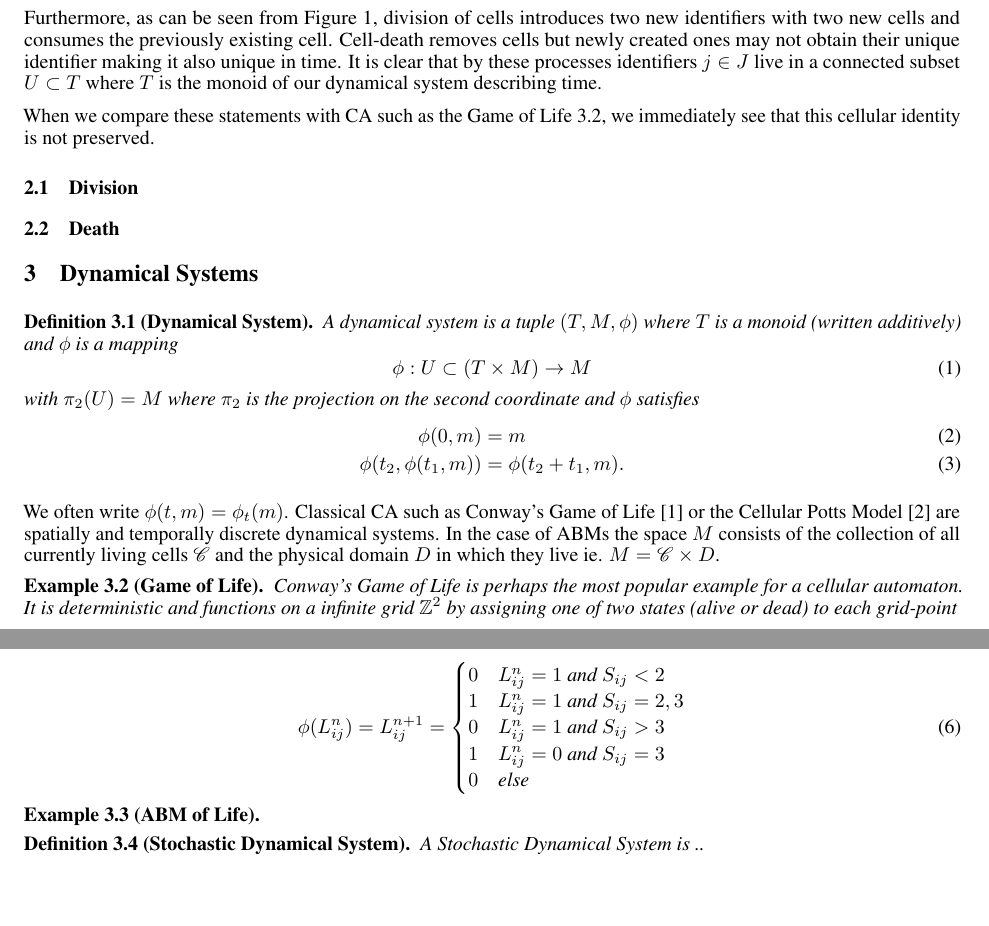
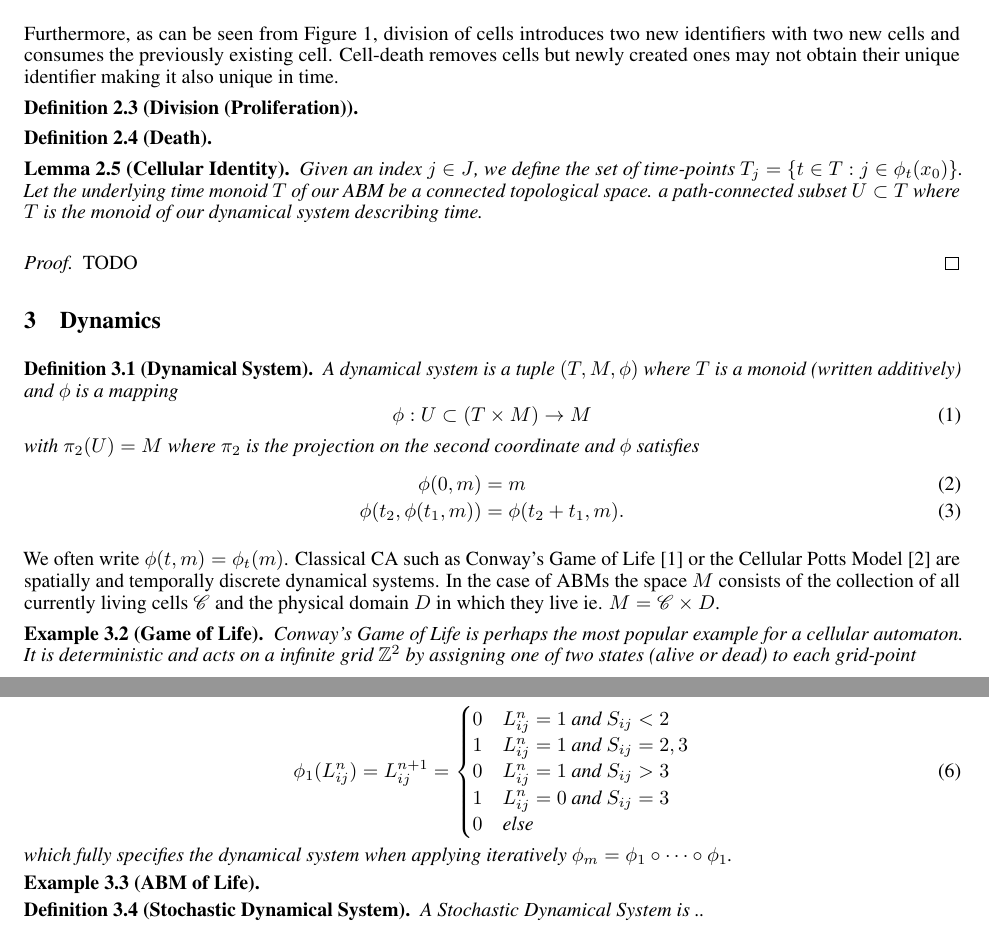
Before and after one commit to jonaspleyer/2025-theory-of-abms, a LaTeX paper (main.tex): two parts of pages 2 and 3 of 6, joined at a grey line, cut so that both start at the same text, the shorter picture padded with empty space. Compiled offline with pdfLaTeX.

Commit message:
reorganize and add more details for game of life

```diff
--- a/main.tex
+++ b/main.tex
@@ -214,17 +214,24 @@ Furthermore, as can be seen from Figure~\ref{fig:cell-lineage-break}, division o
 two new identifiers with two new cells and consumes the previously existing cell.
 Cell-death removes cells but newly created ones may not obtain their unique identifier making it
 also unique in time.
-It is clear that by these processes identifiers $j\in J$ live in a connected subset $U\subset T$
-where $T$ is the monoid of our dynamical system describing time.
 
-When we compare these statements with \acp{ca} such as the Game of Life~\ref{example:game-of-life},
-we immediately see that this cellular identity is not preserved.
+\begin{definition}[Division (Proliferation)]
+\end{definition}
+\begin{definition}[Death]
+\end{definition}
 
-\subsection{Division}
-\subsection{Death}
-% \subsection{Fusion}
+\begin{lemma}[Cellular Identity]
+    \label{thm:cellular-uniqueness}
+    Given an index $j\in J$, we define the set of time-points $T_j=\{t\in T: j\in\phi_t(x_0)\}$.
+    Let the underlying time monoid $T$ of our \ac{abm} be a connected topological space.
+    a path-connected subset
+    $U\subset T$ where $T$ is the monoid of our dynamical system describing time.
+\end{lemma}
+\begin{proof}
+    TODO
+\end{proof}
 
-\section{Dynamical Systems}
+\section{Dynamics}
 \begin{definition}[Dynamical System]
     A dynamical system is a tuple $(T,M,\phi)$ where $T$ is a monoid (written additively) and
     $\phi$ is a mapping
@@ -247,8 +254,8 @@ $\mathscr{C}$ and the physical domain $D$ in which they live ie. $M=\mathscr{C}\
 \begin{example}[Game of Life]
     \label{example:game-of-life}
     Conway's Game of Life is perhaps the most popular example for a cellular automaton.
-    It is deterministic and functions on a infinite grid $\mathbb{Z}^2$ by assigning one of two
-    states (alive or dead) to each grid-point
+    It is deterministic and acts on a infinite grid $\mathbb{Z}^2$ by assigning one of two states
+    (alive or dead) to each grid-point
     \begin{equation}
         L:\mathbb{Z}^2\rightarrow\{0,1\}
     \end{equation}
@@ -275,7 +282,7 @@ $\mathscr{C}$ and the physical domain $D$ in which they live ie. $M=\mathscr{C}\
     Together with the sum of all neighboring cells $S_{ij}=\sum\limits_{\iota\in\eta_{ij}}L^n_\iota$
     we can write these as
     \begin{equation}
-        \phi(L_{ij}^n) = L_{ij}^{n+1} =
+        \phi_1(L_{ij}^n) = L_{ij}^{n+1} =
         \begin{cases}
             0 &L^n_{ij}=1 \text{ and } S_{ij}<2\\
             1 &L^n_{ij}=1 \text{ and } S_{ij}=2,3\\
@@ -284,6 +291,8 @@ $\mathscr{C}$ and the physical domain $D$ in which they live ie. $M=\mathscr{C}\
             0 &\text{else}
         \end{cases}
     \end{equation}
+    which fully specifies the dynamical system when applying iteratively
+    $\phi_m=\phi_1\circ\dots\circ\phi_1$.
 \end{example}
 
 \begin{example}[\ac{abm} of Life]
```
Also changed, not shown: main.tex (6 more changed lines).
